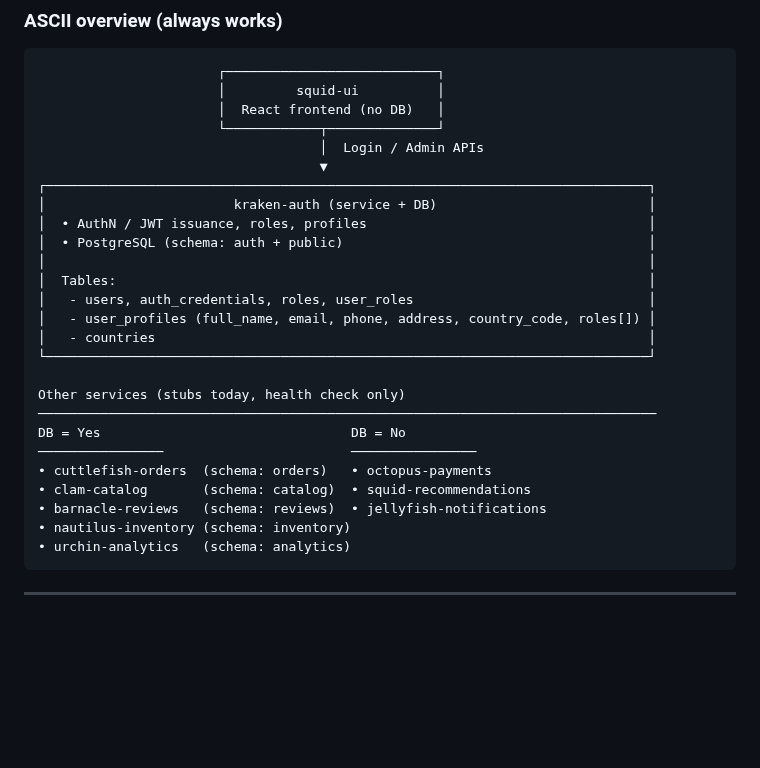
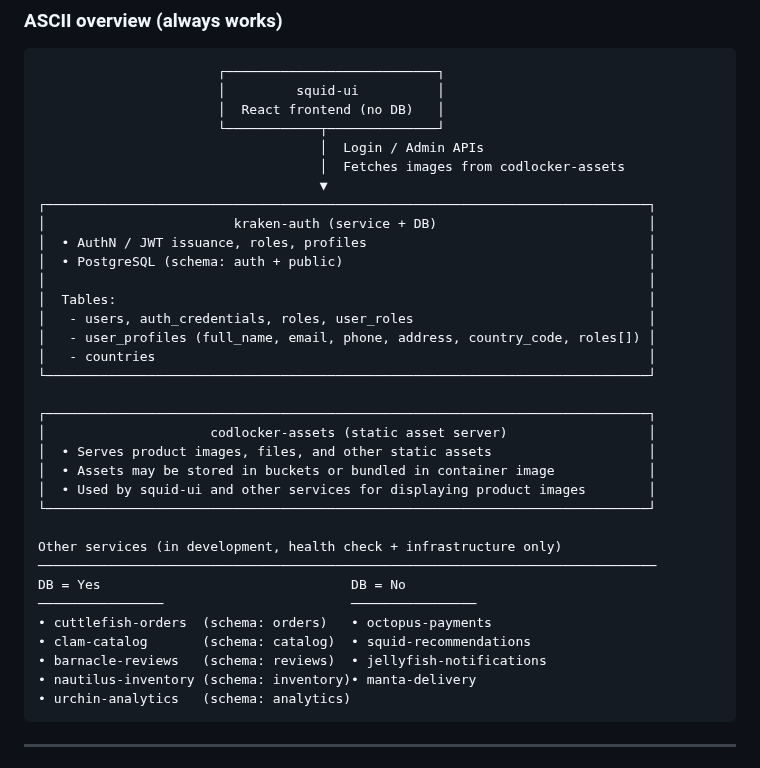
Before and after one commit to cb-squidstack/cb-squidstack, a Markdown page: README.md, the part around one of its changes. Rendered like a GitHub page; blank space fills up the shorter version.

````diff
--- a/README.md
+++ b/README.md
@@ -49,6 +67,7 @@ It’s designed to showcase microservice patterns, authentication, role-based ac
                        │  React frontend (no DB)   │
                        └────────────┬──────────────┘
                                     │  Login / Admin APIs
+                                    │  Fetches images from codlocker-assets
                                     ▼
 ┌─────────────────────────────────────────────────────────────────────────────┐
 │                        kraken-auth (service + DB)                           │
@@ -61,14 +80,21 @@ It’s designed to showcase microservice patterns, authentication, role-based ac
 │   - countries                                                               │
 └─────────────────────────────────────────────────────────────────────────────┘
 
-Other services (stubs today, health check only)
+┌─────────────────────────────────────────────────────────────────────────────┐
+│                     codlocker-assets (static asset server)                  │
+│  • Serves product images, files, and other static assets                    │
+│  • Assets may be stored in buckets or bundled in container image            │
+│  • Used by squid-ui and other services for displaying product images        │
+└─────────────────────────────────────────────────────────────────────────────┘
+
+Other services (in development, health check + infrastructure only)
 ───────────────────────────────────────────────────────────────────────────────
 DB = Yes                                DB = No
 ────────────────                        ────────────────
 • cuttlefish-orders  (schema: orders)   • octopus-payments
 • clam-catalog       (schema: catalog)  • squid-recommendations
 • barnacle-reviews   (schema: reviews)  • jellyfish-notifications
-• nautilus-inventory (schema: inventory)
+• nautilus-inventory (schema: inventory)• manta-delivery
 • urchin-analytics   (schema: analytics)
 ```
 
````
Also changed, not shown: other parts of README.md (+34 -14 lines).
